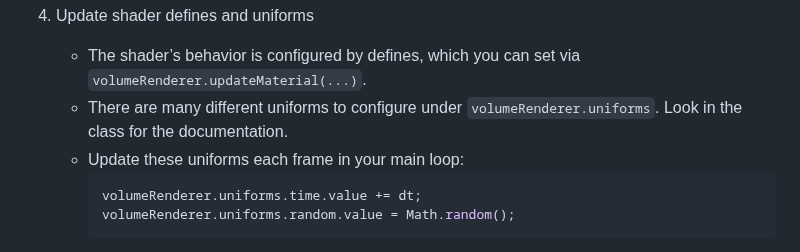
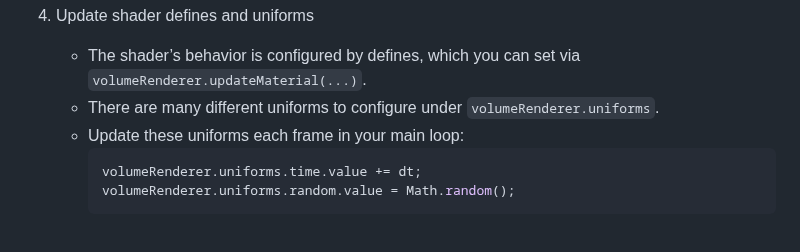
Before and after one commit to Donitzo/three.js-volume-renderer, a Markdown page: README.md, the part around the change. Rendered like a GitHub page.

````diff
--- a/README.md
+++ b/README.md
@@ -75,7 +75,7 @@ When alpha blending is used, an extinction coefficient determines how much light
 
 4. Update shader defines and uniforms
    - The shader’s behavior is configured by defines, which you can set via `volumeRenderer.updateMaterial(...)`.
-   - There are many different uniforms to configure under `volumeRenderer.uniforms`. Look in the class for the documentation.
+   - There are many different uniforms to configure under `volumeRenderer.uniforms`.
    - Update these uniforms each frame in your main loop:
      ```js
      volumeRenderer.uniforms.time.value += dt;
````
